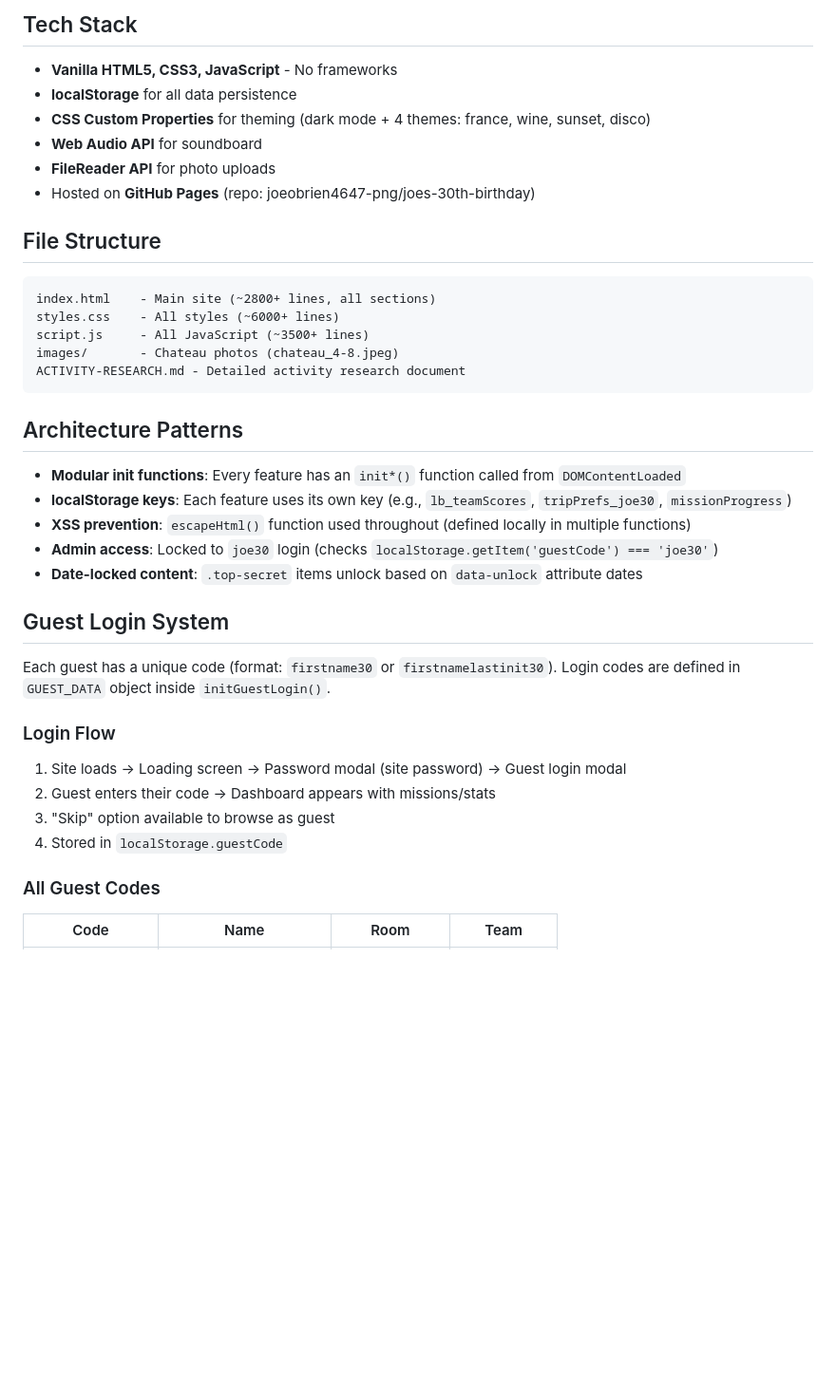
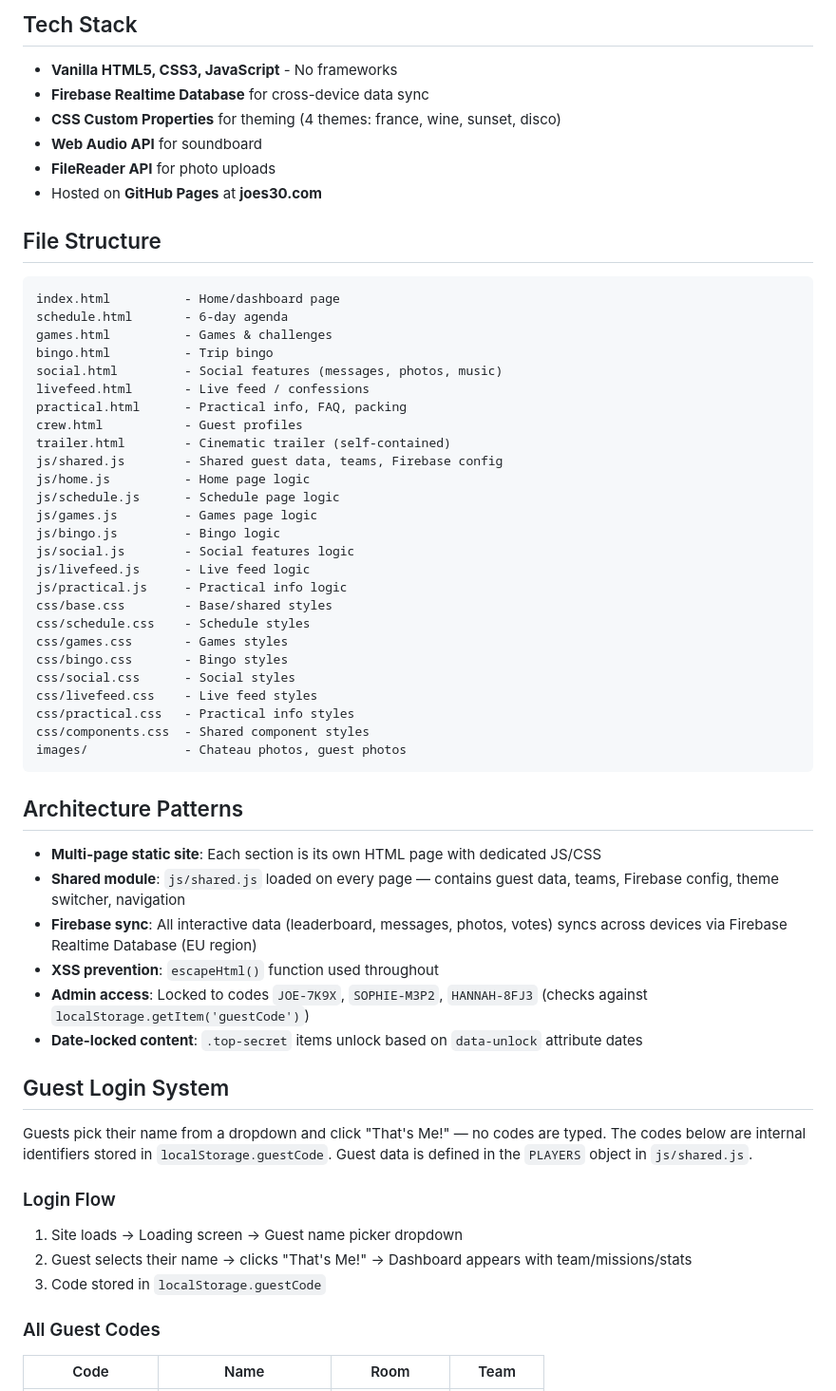
Before and after one commit to joeobrien4647-png/joes-30th-birthday, a Markdown page: CLAUDE.md, the part around one of its changes. Shown at 95% size. GitHub-like rendering; blank space fills up the shorter version.

````diff
--- a/CLAUDE.md
+++ b/CLAUDE.md
@@ -5,36 +5,57 @@ A comprehensive static website for Joe O'Brien's 30th birthday trip to **Chateau
 
 ## Tech Stack
 - **Vanilla HTML5, CSS3, JavaScript** - No frameworks
-- **localStorage** for all data persistence
-- **CSS Custom Properties** for theming (dark mode + 4 themes: france, wine, sunset, disco)
+- **Firebase Realtime Database** for cross-device data sync
+- **CSS Custom Properties** for theming (4 themes: france, wine, sunset, disco)
 - **Web Audio API** for soundboard
 - **FileReader API** for photo uploads
-- Hosted on **GitHub Pages** (repo: joeobrien4647-png/joes-30th-birthday)
+- Hosted on **GitHub Pages** at **joes30.com**
 
 ## File Structure
 ```
-index.html    - Main site (~2800+ lines, all sections)
-styles.css    - All styles (~6000+ lines)
-script.js     - All JavaScript (~3500+ lines)
-images/       - Chateau photos (chateau_4-8.jpeg)
-ACTIVITY-RESEARCH.md - Detailed activity research document
+index.html          - Home/dashboard page
+schedule.html       - 6-day agenda
+games.html          - Games & challenges
+bingo.html          - Trip bingo
+social.html         - Social features (messages, photos, music)
+livefeed.html       - Live feed / confessions
+practical.html      - Practical info, FAQ, packing
+crew.html           - Guest profiles
+trailer.html        - Cinematic trailer (self-contained)
+js/shared.js        - Shared guest data, teams, Firebase config
+js/home.js          - Home page logic
+js/schedule.js      - Schedule page logic
+js/games.js         - Games page logic
+js/bingo.js         - Bingo logic
+js/social.js        - Social features logic
+js/livefeed.js      - Live feed logic
+js/practical.js     - Practical info logic
+css/base.css        - Base/shared styles
+css/schedule.css    - Schedule styles
+css/games.css       - Games styles
+css/bingo.css       - Bingo styles
+css/social.css      - Social styles
+css/livefeed.css    - Live feed styles
+css/practical.css   - Practical info styles
+css/components.css  - Shared component styles
+images/             - Chateau photos, guest photos
 ```
 
 ## Architecture Patterns
-- **Modular init functions**: Every feature has an `init*()` function called from `DOMContentLoaded`
-- **localStorage keys**: Each feature uses its own key (e.g., `lb_teamScores`, `tripPrefs_joe30`, `missionProgress`)
-- **XSS prevention**: `escapeHtml()` function used throughout (defined locally in multiple functions)
-- **Admin access**: Locked to `joe30` login (checks `localStorage.getItem('guestCode') === 'joe30'`)
+- **Multi-page static site**: Each section is its own HTML page with dedicated JS/CSS
+- **Shared module**: `js/shared.js` loaded on every page — contains guest data, teams, Firebase config, theme switcher, navigation
+- **Firebase sync**: All interactive data (leaderboard, messages, photos, votes) syncs across devices via Firebase Realtime Database (EU region)
+- **XSS prevention**: `escapeHtml()` function used throughout
+- **Admin access**: Locked to codes `JOE-7K9X`, `SOPHIE-M3P2`, `HANNAH-8FJ3` (checks against `localStorage.getItem('guestCode')`)
 - **Date-locked content**: `.top-secret` items unlock based on `data-unlock` attribute dates
 
 ## Guest Login System
-Each guest has a unique code (format: `firstname30` or `firstnamelastinit30`). Login codes are defined in `GUEST_DATA` object inside `initGuestLogin()`.
+Guests pick their name from a dropdown and click "That's Me!" — no codes are typed. The codes below are internal identifiers stored in `localStorage.guestCode`. Guest data is defined in the `PLAYERS` object in `js/shared.js`.
 
 ### Login Flow
-1. Site loads -> Loading screen -> Password modal (site password) -> Guest login modal
-2. Guest enters their code -> Dashboard appears with missions/stats
-3. "Skip" option available to browse as guest
-4. Stored in `localStorage.guestCode`
+1. Site loads -> Loading screen -> Guest name picker dropdown
+2. Guest selects their name -> clicks "That's Me!" -> Dashboard appears with team/missions/stats
+3. Code stored in `localStorage.guestCode`
 
 ### All Guest Codes
 | Code | Name | Room | Team |
````
Also changed, not shown: other parts of CLAUDE.md (+26 -98 lines).
